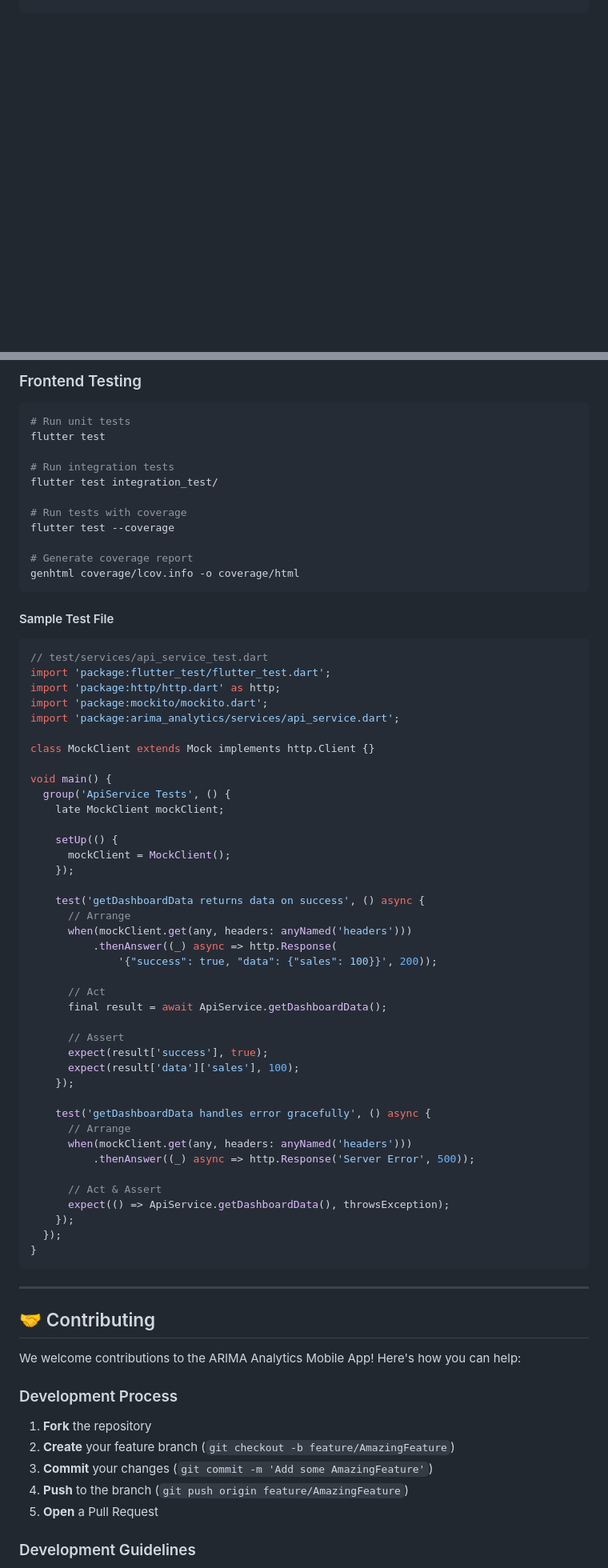
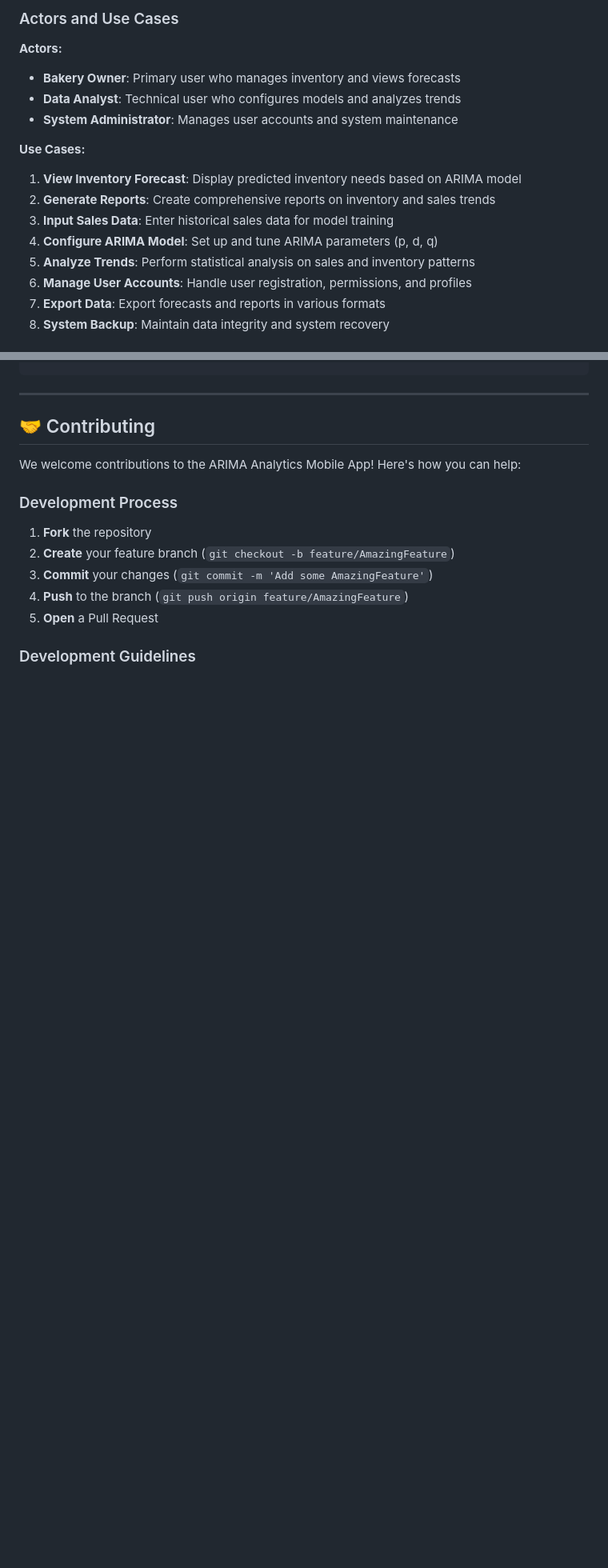
Before and after one commit to ficrammanifur/flutter-project, a Markdown page: PastryStock/README.md, 2 parts joined by grey strips. Shown at 80% size. Drawn GitHub-style; blank space fills up the shorter version.

````diff
--- a/PastryStock/README.md
+++ b/PastryStock/README.md
@@ -207,0 +254,17 @@ flutter build ios --release
+### Actors and Use Cases
+
+**Actors:**
+- **Bakery Owner**: Primary user who manages inventory and views forecasts
+- **Data Analyst**: Technical user who configures models and analyzes trends
+- **System Administrator**: Manages user accounts and system maintenance
+
+**Use Cases:**
+1. **View Inventory Forecast**: Display predicted inventory needs based on ARIMA model
+2. **Generate Reports**: Create comprehensive reports on inventory and sales trends
+3. **Input Sales Data**: Enter historical sales data for model training
+4. **Configure ARIMA Model**: Set up and tune ARIMA parameters (p, d, q)
+5. **Analyze Trends**: Perform statistical analysis on sales and inventory patterns
+6. **Manage User Accounts**: Handle user registration, permissions, and profiles
+7. **Export Data**: Export forecasts and reports in various formats
+8. **System Backup**: Maintain data integrity and system recovery
+
@@ -1131,60 +1153,3 @@ def test_prediction_endpoint(client):
-### Frontend Testing
-```bash
-# Run unit tests
-flutter test
-
-# Run integration tests
-flutter test integration_test/
-
-# Run tests with coverage
-flutter test --coverage
-
-# Generate coverage report
-genhtml coverage/lcov.info -o coverage/html
-```
-
-#### Sample Test File
-```dart
-// test/services/api_service_test.dart
-import 'package:flutter_test/flutter_test.dart';
-import 'package:http/http.dart' as http;
-import 'package:mockito/mockito.dart';
-import 'package:arima_analytics/services/api_service.dart';
-
-class MockClient extends Mock implements http.Client {}
-
-void main() {
-  group('ApiService Tests', () {
-    late MockClient mockClient;
-
-    setUp(() {
-      mockClient = MockClient();
-    });
-
-    test('getDashboardData returns data on success', () async {
-      // Arrange
-      when(mockClient.get(any, headers: anyNamed('headers')))
-          .thenAnswer((_) async => http.Response(
-              '{"success": true, "data": {"sales": 100}}', 200));
-
-      // Act
-      final result = await ApiService.getDashboardData();
-
-      // Assert
-      expect(result['success'], true);
-      expect(result['data']['sales'], 100);
-    });
-
-    test('getDashboardData handles error gracefully', () async {
-      // Arrange
-      when(mockClient.get(any, headers: anyNamed('headers')))
-          .thenAnswer((_) async => http.Response('Server Error', 500));
-
-      // Act & Assert
-      expect(() => ApiService.getDashboardData(), throwsException);
-    });
-  });
-}
 ```
 
 ---
````
Also changed, not shown: other parts of PastryStock/README.md (+174 -169 lines).
